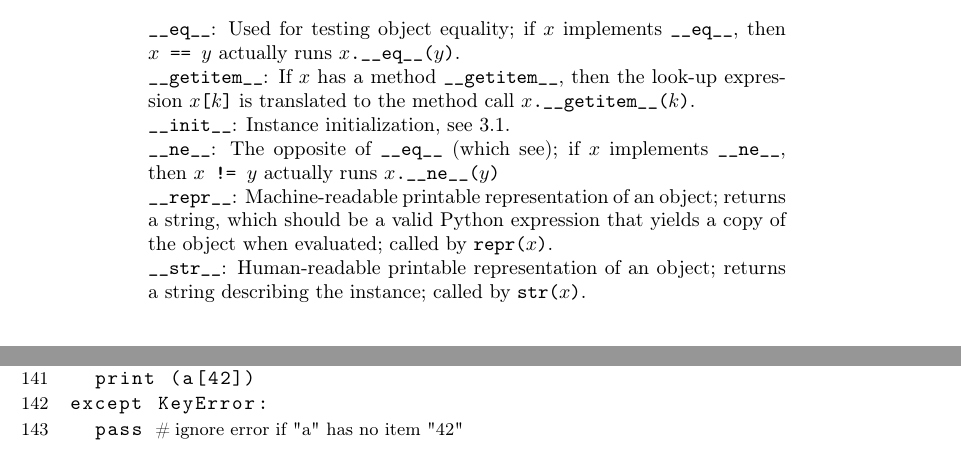
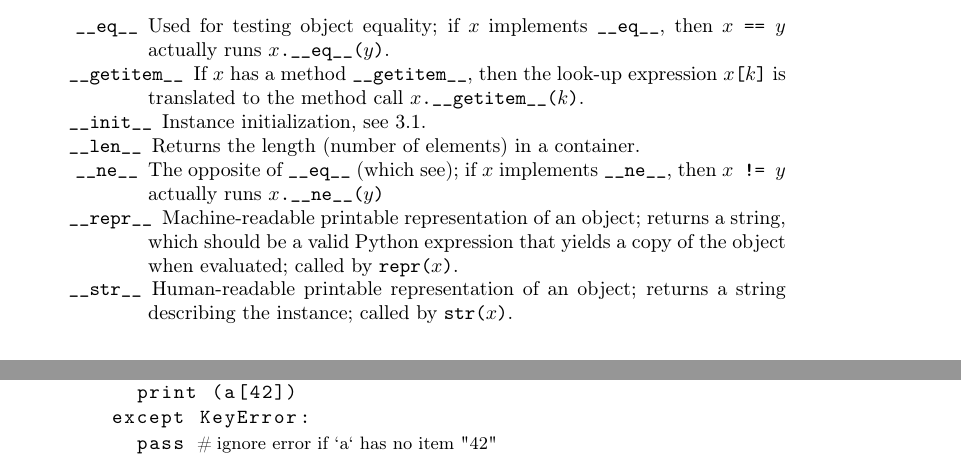
Before and after one commit to eschlossberg/fatghol, a LaTeX thesis (index.tex, which reads python.tex): two parts of pages 4 and 10 of 11, joined at a grey line, cut so that both start at the same text. Compiled offline with pdfLaTeX.

Commit message:
Fixed appearance of "python.tex"
git-svn-id: https://fatghol.googlecode.com/svn/trunk@244 e2c0af65-7b97-2394-be7d-76dd08efcea0

```diff
--- a/python.tex
+++ b/python.tex
@@ -234,22 +234,22 @@ meaning is only available in the Python Language Reference
 \cite{python:reference}; the ones used in the listings of
 \csref{chap:algorithm} are:
 \begin{itemize}
-\item[] \l"__eq__": Used for testing object equality; if $x$ implements
+\item[{\tt \_\_eq\_\_}] Used for testing object equality; if $x$ implements
   \l"__eq__", then \l{$x$ == $y$} actually runs \l"$x$.__eq__($y$)".
-\item[] \l"__getitem__": If $x$ has a method \l"__getitem__", then the
+\item[{\tt \_\_getitem\_\_}] If $x$ has a method \l"__getitem__", then the
   look-up expression \l{$x$[$k$]} is translated to the method call
   \l"$x$.__getitem__($k$)".
-\item[] \l"__init__": Instance initialization, see \csref{sec:classes}.
-%\item[\l"__len__": Returns the length (number of elements) in a
-%  container.
-\item[] \l"__ne__": The opposite of \l"__eq__" (which see); if $x$
+\item[{\tt \_\_init\_\_}] Instance initialization, see \csref{sec:classes}.
+\item[{\tt \_\_len\_\_}] Returns the length (number of elements) in a
+  container.
+\item[{\tt \_\_ne\_\_}] The opposite of \l"__eq__" (which see); if $x$
   implements \l"__ne__", then \l{$x$ != $y$} actually runs
   \l"$x$.__ne__($y$)"
-\item[] \l"__repr__": Machine-readable printable representation of an
+\item[{\tt \_\_repr\_\_}] Machine-readable printable representation of an
   object; returns a string, which should be a valid Python expression
   that yields a copy of the object when evaluated; called by
   \l"repr($x$)".
-\item[] \l"__str__": Human-readable printable representation of an
+\item[{\tt \_\_str\_\_}] Human-readable printable representation of an
   object; returns a string describing the instance; called by
   \l"str($x$)".
 \end{itemize}
```
Also changed, not shown: index.tex (+7 -4 lines), python.tex (21 more changed lines). Lines whose indentation alone changed are shown as unchanged.
